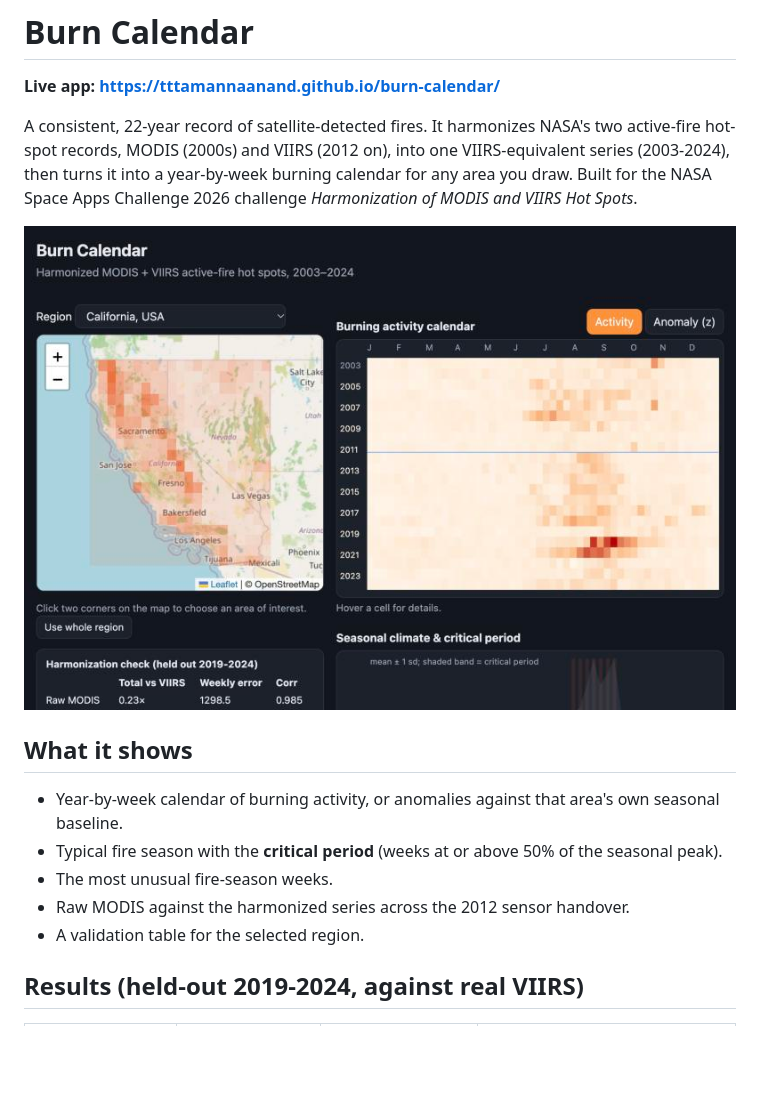
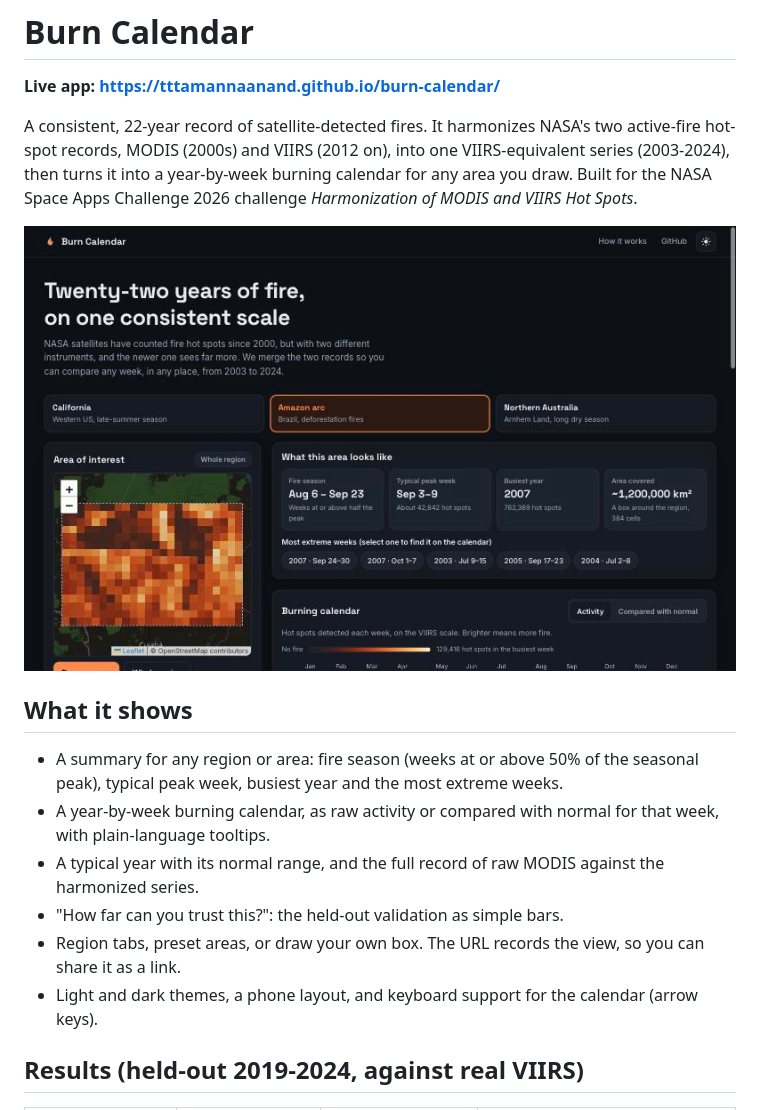
Before and after one commit to tttamannaanand/burn-calendar, a Markdown page: README.md, the part around the change. Drawn GitHub-style; pictures changed too: docs/img/screenshot.jpg; blank space fills up the shorter version.

```diff
--- a/README.md
+++ b/README.md
@@ -7,11 +7,12 @@ A consistent, 22-year record of satellite-detected fires. It harmonizes NASA's t
 ![Burn Calendar screenshot](docs/img/screenshot.jpg)
 
 ## What it shows
-- Year-by-week calendar of burning activity, or anomalies against that area's own seasonal baseline.
-- Typical fire season with the **critical period** (weeks at or above 50% of the seasonal peak).
-- The most unusual fire-season weeks.
-- Raw MODIS against the harmonized series across the 2012 sensor handover.
-- A validation table for the selected region.
+- A summary for any region or area: fire season (weeks at or above 50% of the seasonal peak), typical peak week, busiest year and the most extreme weeks.
+- A year-by-week burning calendar, as raw activity or compared with normal for that week, with plain-language tooltips.
+- A typical year with its normal range, and the full record of raw MODIS against the harmonized series.
+- "How far can you trust this?": the held-out validation as simple bars.
+- Region tabs, preset areas, or draw your own box. The URL records the view, so you can share it as a link.
+- Light and dark themes, a phone layout, and keyboard support for the calendar (arrow keys).
 
 ## Results (held-out 2019-2024, against real VIIRS)
 
```
Also changed, not shown: SUBMISSION.md (+7 -6 lines), 3 other files.
